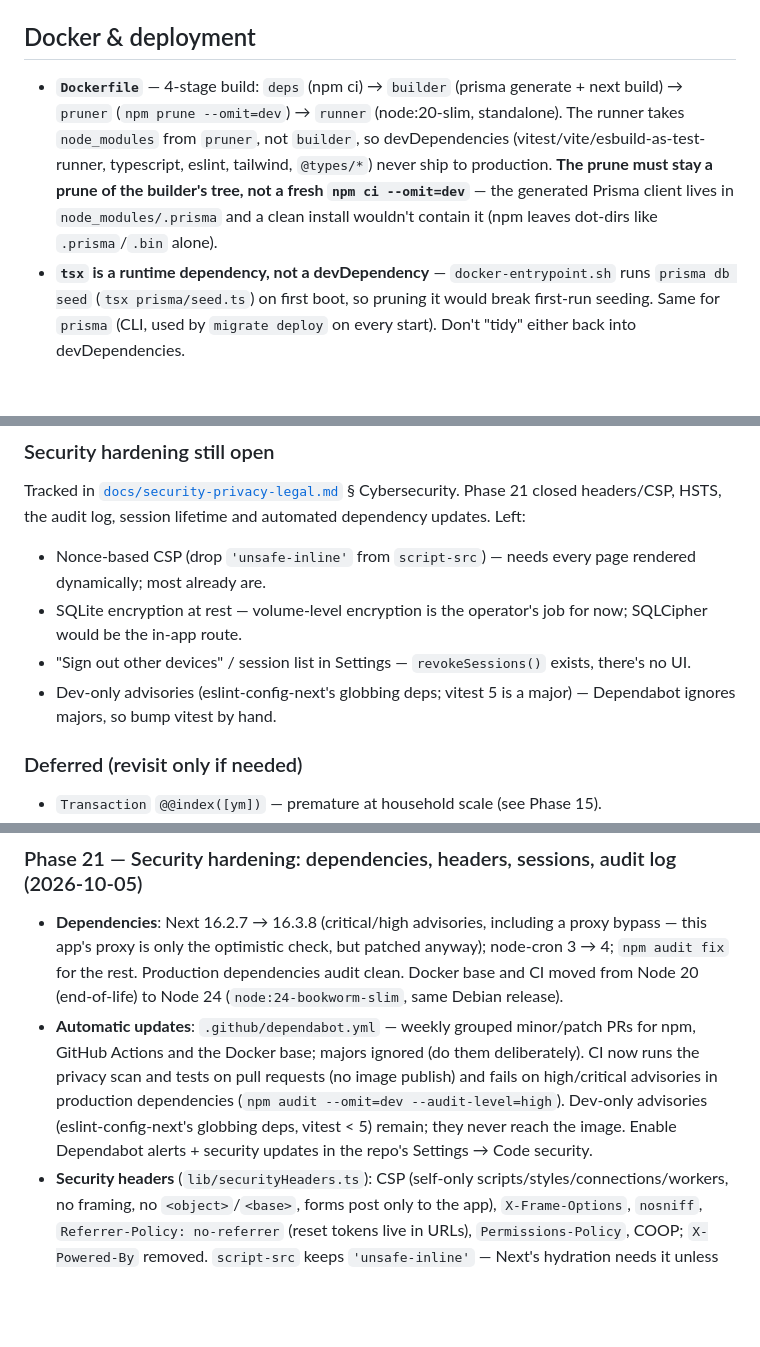
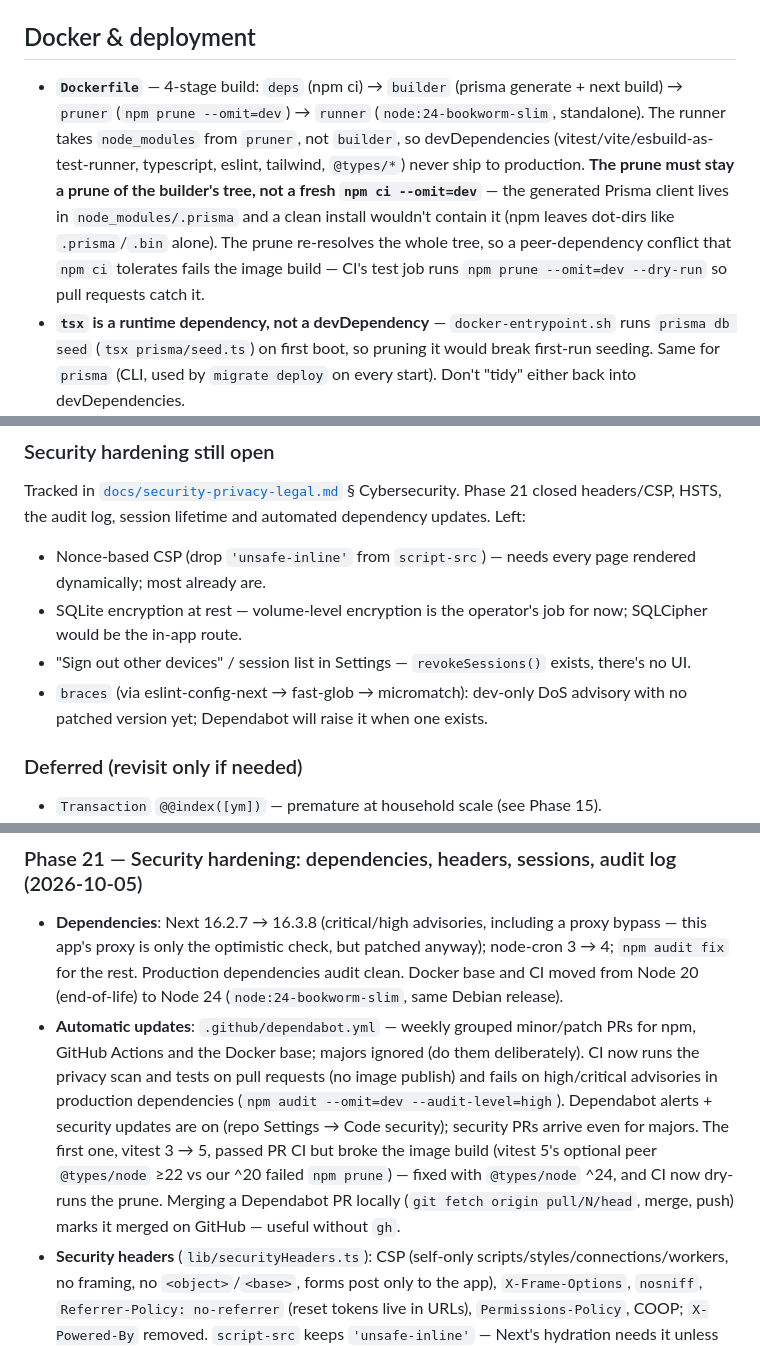
Before and after one commit to Jorget43/proviso, a Markdown page: CLAUDE.md, 3 parts joined by grey strips. Rendered like a GitHub page; blank space fills up the shorter version.

Commit message:
Docs: Dependabot security updates, prune check, Node 24 runner
Co-Authored-By: Claude Opus 5.5 <noreply@anthropic.com>

```diff
--- a/CLAUDE.md
+++ b/CLAUDE.md
@@ -151,7 +151,7 @@ Key classes: `.page`, `.banner` + `.b-item/.b-label/.b-value`, `.metrics`, `.mc`
 
 ## Docker & deployment
 
-- **`Dockerfile`** — 4-stage build: `deps` (npm ci) → `builder` (prisma generate + next build) → `pruner` (`npm prune --omit=dev`) → `runner` (node:20-slim, standalone). The runner takes `node_modules` from `pruner`, not `builder`, so devDependencies (vitest/vite/esbuild-as-test-runner, typescript, eslint, tailwind, `@types/*`) never ship to production. **The prune must stay a prune of the builder's tree, not a fresh `npm ci --omit=dev`** — the generated Prisma client lives in `node_modules/.prisma` and a clean install wouldn't contain it (npm leaves dot-dirs like `.prisma`/`.bin` alone).
+- **`Dockerfile`** — 4-stage build: `deps` (npm ci) → `builder` (prisma generate + next build) → `pruner` (`npm prune --omit=dev`) → `runner` (`node:24-bookworm-slim`, standalone). The runner takes `node_modules` from `pruner`, not `builder`, so devDependencies (vitest/vite/esbuild-as-test-runner, typescript, eslint, tailwind, `@types/*`) never ship to production. **The prune must stay a prune of the builder's tree, not a fresh `npm ci --omit=dev`** — the generated Prisma client lives in `node_modules/.prisma` and a clean install wouldn't contain it (npm leaves dot-dirs like `.prisma`/`.bin` alone). The prune re-resolves the whole tree, so a peer-dependency conflict that `npm ci` tolerates fails the image build — CI's test job runs `npm prune --omit=dev --dry-run` so pull requests catch it.
 - **`tsx` is a runtime dependency, not a devDependency** — `docker-entrypoint.sh` runs `prisma db seed` (`tsx prisma/seed.ts`) on first boot, so pruning it would break first-run seeding. Same for `prisma` (CLI, used by `migrate deploy` on every start). Don't "tidy" either back into devDependencies.
 - **`docker-entrypoint.sh`** — backs up `/data/proviso.db` (3 rolling `.bak` files), then `prisma migrate deploy` on every start; `prisma db seed` only on first run. Does NOT `set -e`: migrate failure logs a warning and the app starts anyway (hardened 2026-06-13 after a P3009 failed-migration record wedged every boot). Restore: `docker exec proviso cp /data/proviso.YYYYMMDD_HHMMSS.bak /data/proviso.db && docker restart proviso`
 - **`docker-compose.yml`** — service/container `proviso`; volume `proviso-db` at `/data`; `DATABASE_URL=file:/data/proviso.db`
@@ -369,7 +369,7 @@ Tracked in [`docs/security-privacy-legal.md`](docs/security-privacy-legal.md) §
 - Nonce-based CSP (drop `'unsafe-inline'` from `script-src`) — needs every page rendered dynamically; most already are.
 - SQLite encryption at rest — volume-level encryption is the operator's job for now; SQLCipher would be the in-app route.
 - "Sign out other devices" / session list in Settings — `revokeSessions()` exists, there's no UI.
-- Dev-only advisories (eslint-config-next's globbing deps; vitest 5 is a major) — Dependabot ignores majors, so bump vitest by hand.
+- `braces` (via eslint-config-next → fast-glob → micromatch): dev-only DoS advisory with no patched version yet; Dependabot will raise it when one exists.
 
 ### Deferred (revisit only if needed)
 - `Transaction` `@@index([ym])` — premature at household scale (see Phase 15).
@@ -379,7 +379,7 @@ Tracked in [`docs/security-privacy-legal.md`](docs/security-privacy-legal.md) §
 ### Phase 21 — Security hardening: dependencies, headers, sessions, audit log (2026-10-05)
 
 - **Dependencies**: Next 16.2.7 → 16.3.8 (critical/high advisories, including a proxy bypass — this app's proxy is only the optimistic check, but patched anyway); node-cron 3 → 4; `npm audit fix` for the rest. Production dependencies audit clean. Docker base and CI moved from Node 20 (end-of-life) to Node 24 (`node:24-bookworm-slim`, same Debian release).
-- **Automatic updates**: `.github/dependabot.yml` — weekly grouped minor/patch PRs for npm, GitHub Actions and the Docker base; majors ignored (do them deliberately). CI now runs the privacy scan and tests on pull requests (no image publish) and fails on high/critical advisories in production dependencies (`npm audit --omit=dev --audit-level=high`). Dev-only advisories (eslint-config-next's globbing deps, vitest < 5) remain; they never reach the image. Enable Dependabot alerts + security updates in the repo's Settings → Code security.
+- **Automatic updates**: `.github/dependabot.yml` — weekly grouped minor/patch PRs for npm, GitHub Actions and the Docker base; majors ignored (do them deliberately). CI now runs the privacy scan and tests on pull requests (no image publish) and fails on high/critical advisories in production dependencies (`npm audit --omit=dev --audit-level=high`). Dependabot alerts + security updates are on (repo Settings → Code security); security PRs arrive even for majors. The first one, vitest 3 → 5, passed PR CI but broke the image build (vitest 5's optional peer `@types/node` ≥22 vs our ^20 failed `npm prune`) — fixed with `@types/node` ^24, and CI now dry-runs the prune. Merging a Dependabot PR locally (`git fetch origin pull/N/head`, merge, push) marks it merged on GitHub — useful without `gh`.
 - **Security headers** (`lib/securityHeaders.ts`): CSP (self-only scripts/styles/connections/workers, no framing, no `<object>`/`<base>`, forms post only to the app), `X-Frame-Options`, `nosniff`, `Referrer-Policy: no-referrer` (reset tokens live in URLs), `Permissions-Policy`, COOP; `X-Powered-By` removed. `script-src` keeps `'unsafe-inline'` — Next's hydration needs it unless every page goes nonce-based dynamic. HSTS (1 year, no subdomains) from the proxy when `COOKIE_SECURE=true`. Verified by driving headless Edge over the DevTools protocol against a production build: all pages hydrate and draw charts with no CSP violations, the pdf.js worker loads, an injected cross-origin fetch is blocked.
 - **Sessions**: 7-day idle timeout, 30-day absolute limit (was a flat 30 days). Pre-existing sessions are clamped on next use. Changing a user's password in Settings ends their other sessions (the reset-password flow already did).
 - **Audit log**: `AuditEvent` (migration `0002_audit_log`), 365-day retention. Buffered per request and written after the handler returns — an insert from inside a `$transaction` would deadlock on the single SQLite connection. Failed requests' writes and zero-row bulk writes are dropped; unknown usernames from failed sign-ins aren't stored (could be a mistyped password). `/settings/activity` lists it for the CFO.
```
